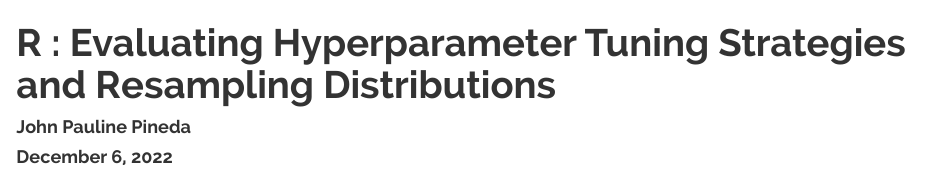
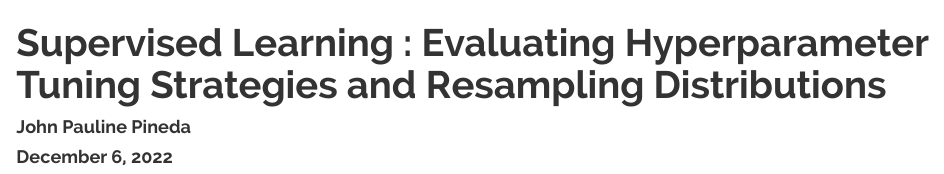
Before and after one commit to JohnPaulinePineda/Portfolio_Project_12, an R Markdown document (docs/index.Rmd): the page in a window 1100 px wide, from its top. Rendered offline with R 4.5, knitr and Pandoc, with nearby package versions; the code chunks are not run, so their results and figures are left out; a font, style sheet, LaTeX package, included part or bibliography that could not be used is replaced or left out.

Commit message:
Formulated the HTML and RMD files
Formulated the HTML and RMD files

```diff
--- a/docs/index.Rmd
+++ b/docs/index.Rmd
@@ -1,5 +1,5 @@
 ---
-title: 'R : Evaluating Hyperparameter Tuning Strategies and Resampling Distributions'
+title: 'Supervised Learning : Evaluating Hyperparameter Tuning Strategies and Resampling Distributions'
 author: "John Pauline Pineda"
 date: "December 6, 2022"
 output:
```
Also changed, not shown: 1 other file.
